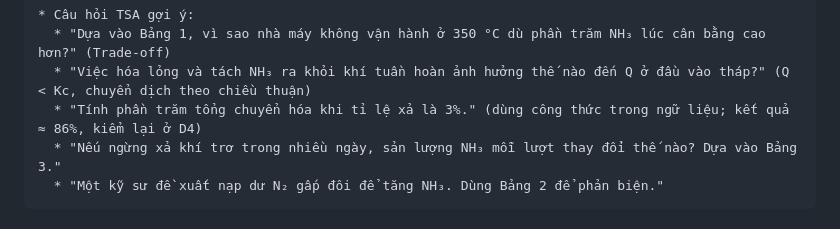
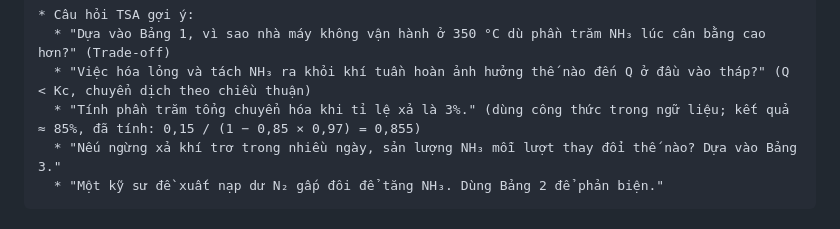
Before and after one commit to truocquansu-rgb/ROUTINES, a Markdown page: Can bang hoa hoc/Buoi 3/De 2 - idea.md, the part around the change. Rendered like a GitHub page.

````diff
--- a/Can bang hoa hoc/Buoi 3/De 2 - idea.md
+++ b/Can bang hoa hoc/Buoi 3/De 2 - idea.md
@@ -42,7 +42,7 @@ Loại: B (quy trình công nghiệp kèm số liệu) · Tier: M3 (500–600 t
 * Câu hỏi TSA gợi ý:
   * "Dựa vào Bảng 1, vì sao nhà máy không vận hành ở 350 °C dù phần trăm NH₃ lúc cân bằng cao hơn?" (Trade-off)
   * "Việc hóa lỏng và tách NH₃ ra khỏi khí tuần hoàn ảnh hưởng thế nào đến Q ở đầu vào tháp?" (Q < Kc, chuyển dịch theo chiều thuận)
-  * "Tính phần trăm tổng chuyển hóa khi tỉ lệ xả là 3%." (dùng công thức trong ngữ liệu; kết quả ≈ 86%, kiểm lại ở D4)
+  * "Tính phần trăm tổng chuyển hóa khi tỉ lệ xả là 3%." (dùng công thức trong ngữ liệu; kết quả ≈ 85%, đã tính: 0,15 / (1 − 0,85 × 0,97) = 0,855)
   * "Nếu ngừng xả khí trơ trong nhiều ngày, sản lượng NH₃ mỗi lượt thay đổi thế nào? Dựa vào Bảng 3."
   * "Một kỹ sư đề xuất nạp dư N₂ gấp đôi để tăng NH₃. Dùng Bảng 2 để phản biện."
 ```
````
Also changed, not shown: Can bang hoa hoc/Buoi 3/De 1 - D4 bo cau.md (added, +87 -0 lines).
